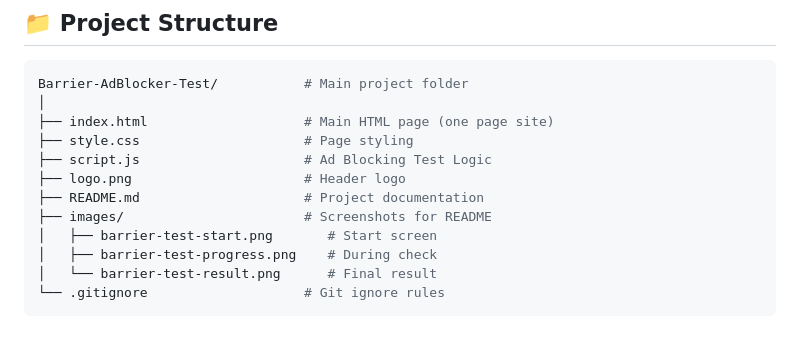
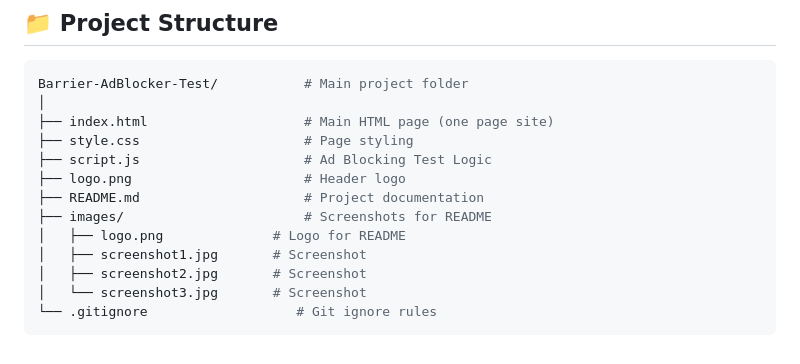
Before and after one commit to ilalutovinov/Barrier-AdBlocker-Test, a Markdown page: README.md, the part around the change. GitHub-like rendering.

````diff
--- a/README.md
+++ b/README.md
@@ -64,8 +64,9 @@ Barrier-AdBlocker-Test/           # Main project folder
 ├── logo.png                      # Header logo
 ├── README.md                     # Project documentation
 ├── images/                       # Screenshots for README
-│   ├── barrier-test-start.png       # Start screen
-│   ├── barrier-test-progress.png    # During check
-│   └── barrier-test-result.png      # Final result
-└── .gitignore                    # Git ignore rules
+│   ├── logo.png              # Logo for README
+│   ├── screenshot1.jpg       # Screenshot
+│   ├── screenshot2.jpg       # Screenshot
+│   └── screenshot3.jpg       # Screenshot
+└── .gitignore                   # Git ignore rules
 ```
````
